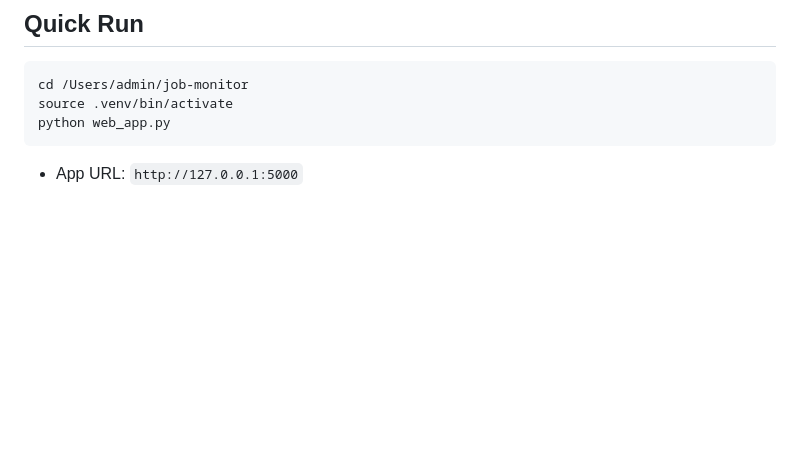
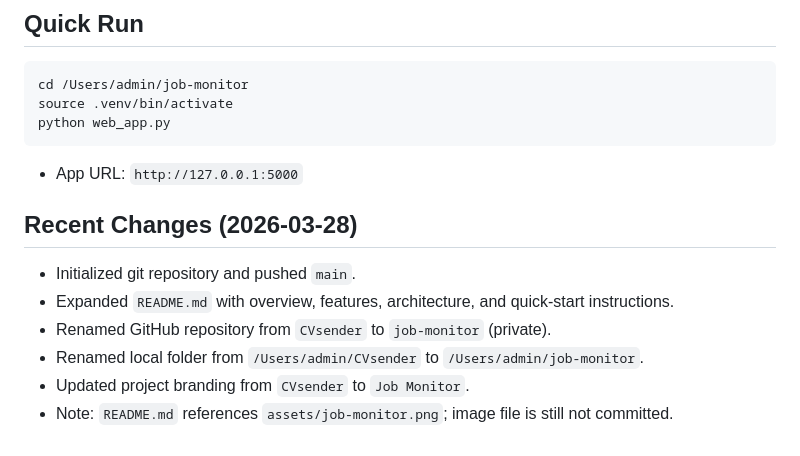
Before and after one commit to hokanuSK/job-monitor, a Markdown page: FUTURE_AGENT_NOTES.md, the part around the change. Drawn GitHub-style; blank space fills up the shorter version.

Commit message:
Add project update notes

````diff
--- a/FUTURE_AGENT_NOTES.md
+++ b/FUTURE_AGENT_NOTES.md
@@ -110,3 +110,11 @@ source .venv/bin/activate
 python web_app.py
 ```
 - App URL: `http://127.0.0.1:5000`
+
+## Recent Changes (2026-03-28)
+- Initialized git repository and pushed `main`.
+- Expanded `README.md` with overview, features, architecture, and quick-start instructions.
+- Renamed GitHub repository from `CVsender` to `job-monitor` (private).
+- Renamed local folder from `/Users/admin/CVsender` to `/Users/admin/job-monitor`.
+- Updated project branding from `CVsender` to `Job Monitor`.
+- Note: `README.md` references `assets/job-monitor.png`; image file is still not committed.
````
